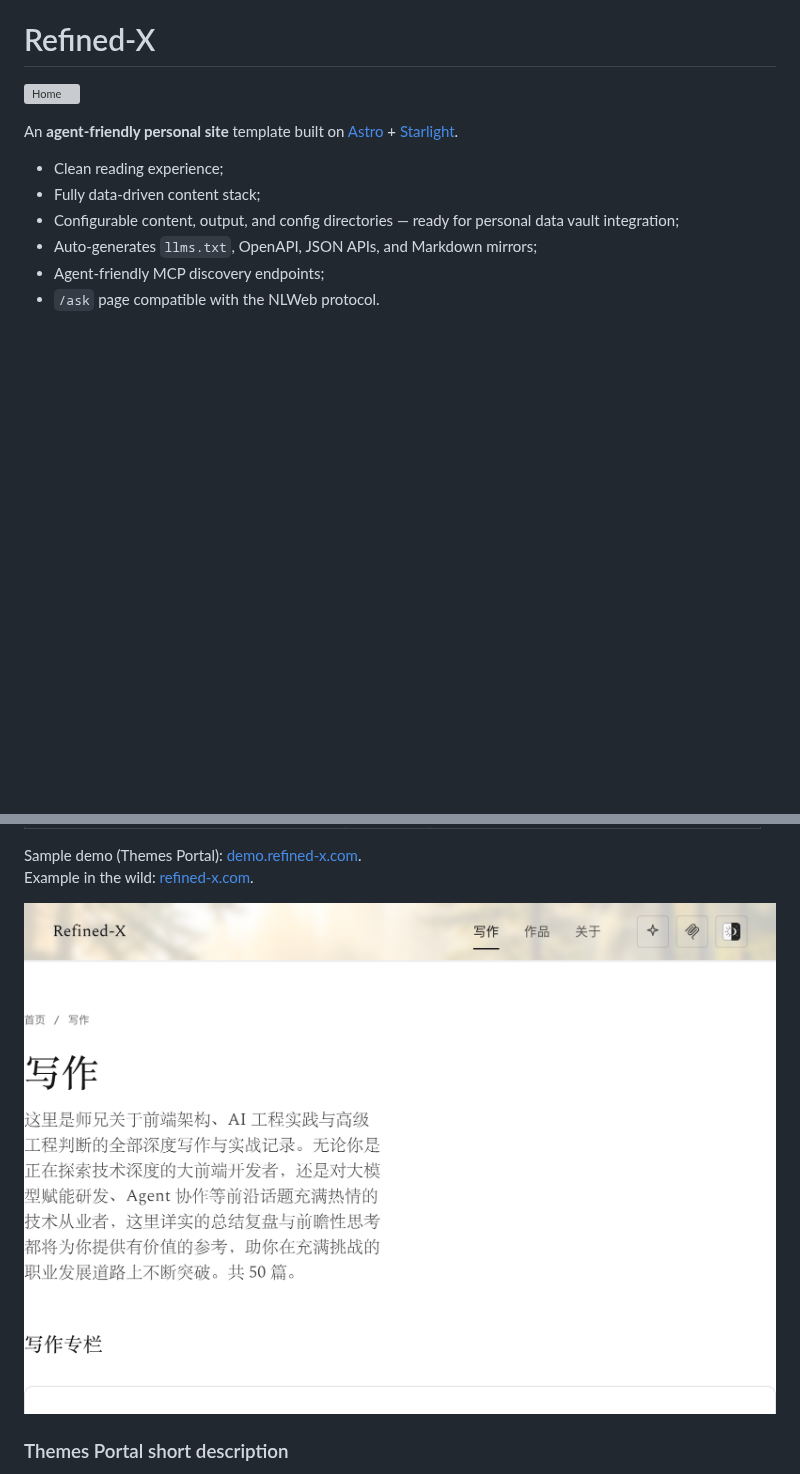
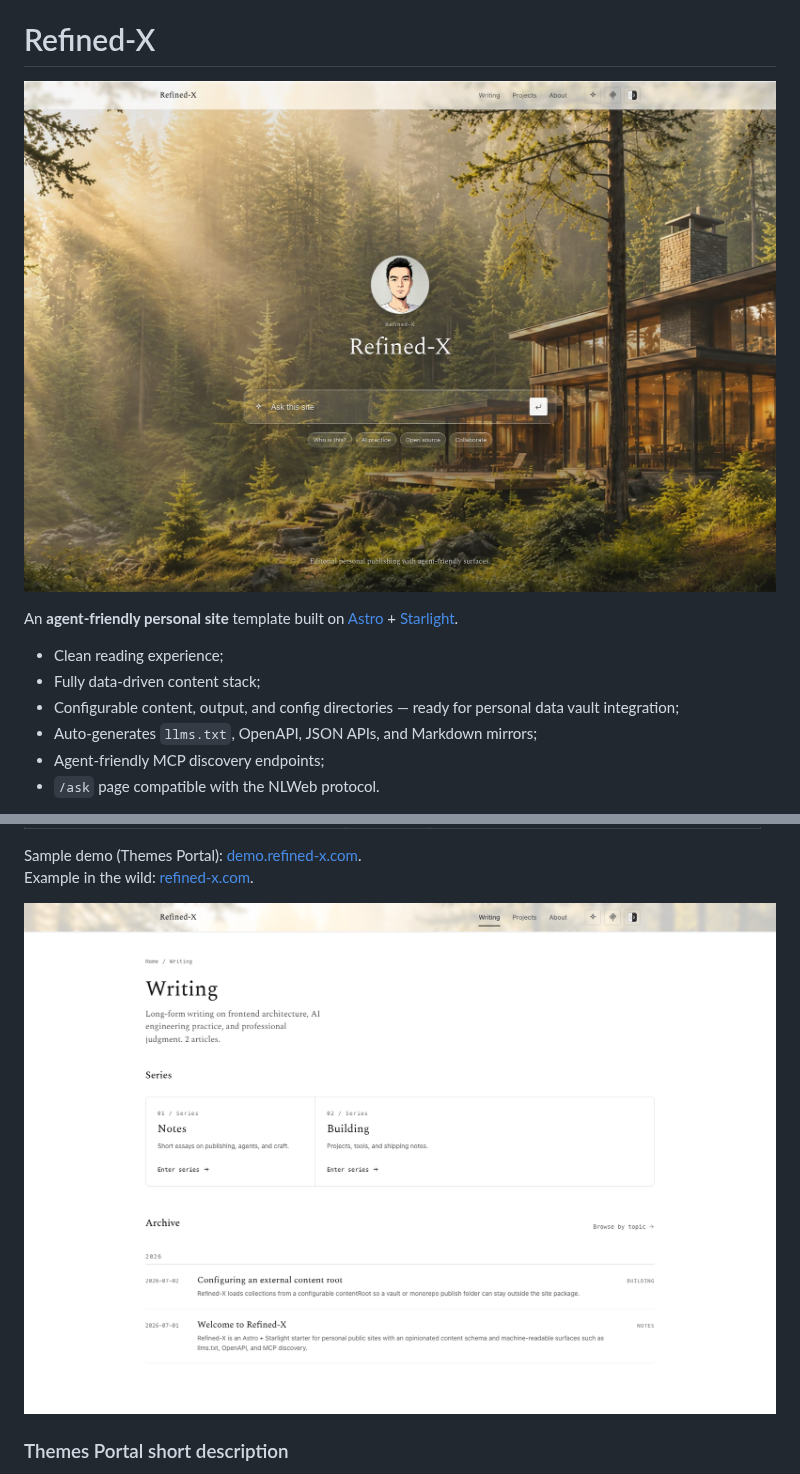
Before and after one commit to tower1229/Refined-X, a Markdown page: README.md, 2 parts joined by grey strips. GitHub-like rendering; pictures changed too: docs/screenshots/home.jpg (added), docs/screenshots/writing.png; blank space fills up the shorter version; grey boxes are pictures that could not be loaded.

```diff
--- a/README.md
+++ b/README.md
@@ -2,7 +2,7 @@ English | [简体中文](README.zh-CN.md)
 
 # Refined-X
 
-![Home](docs/screenshots/home.png)
+![Home](docs/screenshots/home.jpg)
 
 An **agent-friendly personal site** template built on [Astro](https://astro.build/) + [Starlight](https://starlight.astro.build/).
 
```
Also changed, not shown: README.zh-CN.md (+1 -1 lines), docs/themes-portal.md (+1 -1 lines), 1 other file.
